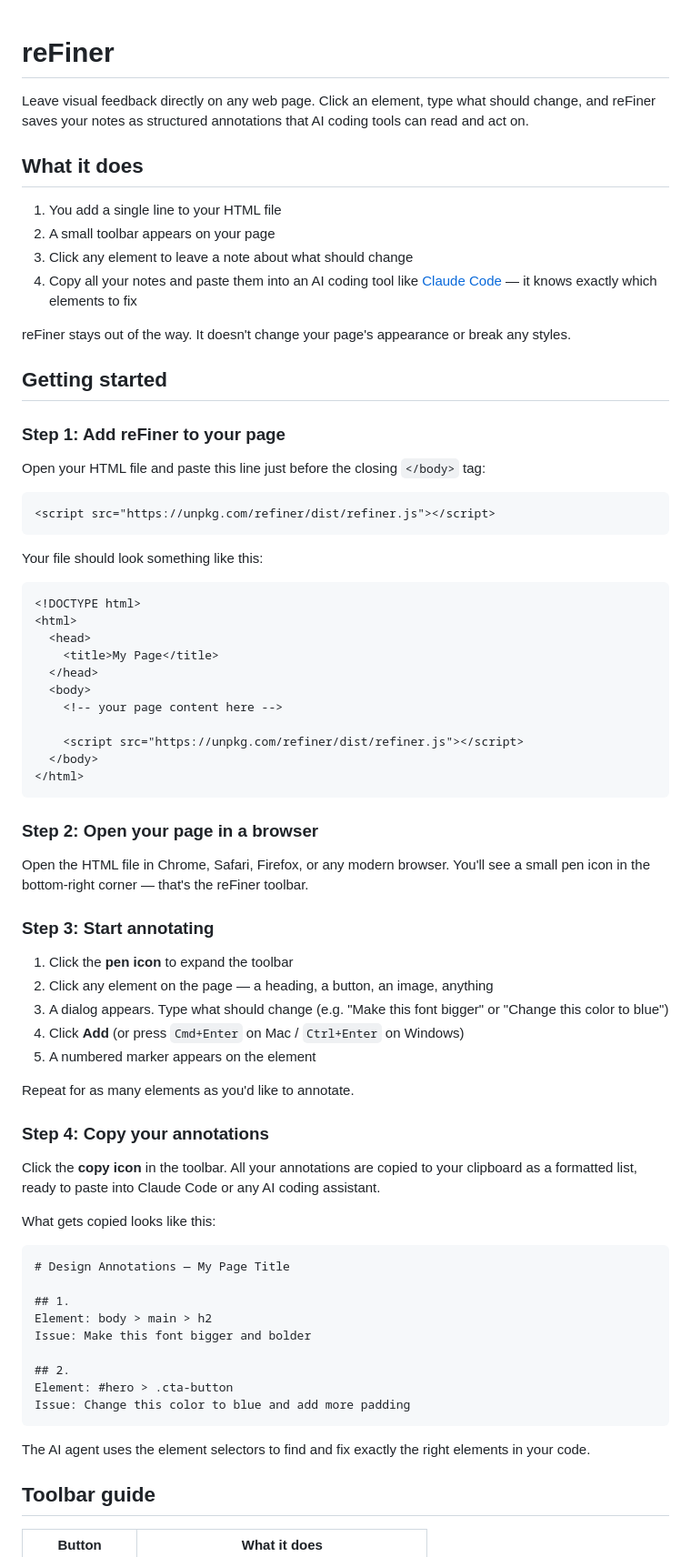
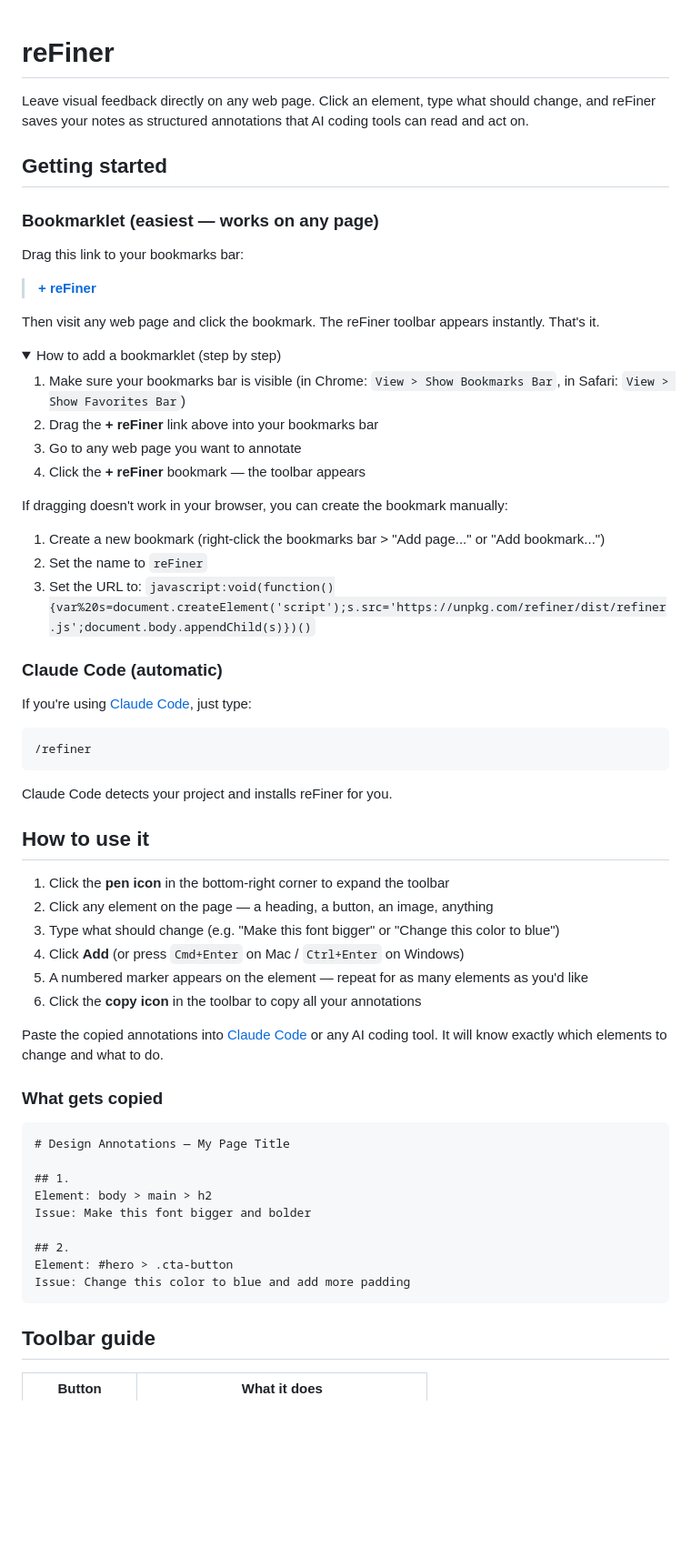
Before and after one commit to llewellynathan/refinekit, a Markdown page: README.md, the part around one of its changes. Shown at 91% size. Drawn GitHub-style; folded sections open; blank space fills up the shorter version.

Commit message:
docs: add bookmarklet as primary install method
Non-technical users can drag a bookmarklet to their bookmarks bar and
click it on any page — no file editing, no terminal, no code. Script
tag and npm installs moved to Advanced section.

Co-Authored-By: Claude Opus 4.6 (1M context) <noreply@anthropic.com>

````diff
--- a/README.md
+++ b/README.md
@@ -2,60 +2,53 @@
 
 Leave visual feedback directly on any web page. Click an element, type what should change, and reFiner saves your notes as structured annotations that AI coding tools can read and act on.
 
-## What it does
-
-1. You add a single line to your HTML file
-2. A small toolbar appears on your page
-3. Click any element to leave a note about what should change
-4. Copy all your notes and paste them into an AI coding tool like [Claude Code](https://claude.com/claude-code) — it knows exactly which elements to fix
-
-reFiner stays out of the way. It doesn't change your page's appearance or break any styles.
-
 ## Getting started
 
-### Step 1: Add reFiner to your page
+### Bookmarklet (easiest — works on any page)
 
-Open your HTML file and paste this line just before the closing `</body>` tag:
+Drag this link to your bookmarks bar:
 
-```html
-<script src="https://unpkg.com/refiner/dist/refiner.js"></script>
+> **[+ reFiner](javascript:void(function(){var%20s=document.createElement('script');s.src='https://unpkg.com/refiner/dist/refiner.js';document.body.appendChild(s)})())**
+
+Then visit any web page and click the bookmark. The reFiner toolbar appears instantly. That's it.
+
+<details>
+<summary>How to add a bookmarklet (step by step)</summary>
+
+1. Make sure your bookmarks bar is visible (in Chrome: `View > Show Bookmarks Bar`, in Safari: `View > Show Favorites Bar`)
+2. Drag the **+ reFiner** link above into your bookmarks bar
+3. Go to any web page you want to annotate
+4. Click the **+ reFiner** bookmark — the toolbar appears
+
+If dragging doesn't work in your browser, you can create the bookmark manually:
+1. Create a new bookmark (right-click the bookmarks bar > "Add page..." or "Add bookmark...")
+2. Set the name to `reFiner`
+3. Set the URL to: `javascript:void(function(){var%20s=document.createElement('script');s.src='https://unpkg.com/refiner/dist/refiner.js';document.body.appendChild(s)})()`
+
+</details>
+
+### Claude Code (automatic)
+
+If you're using [Claude Code](https://claude.com/claude-code), just type:
+
+```
+/refiner
 ```
 
-Your file should look something like this:
+Claude Code detects your project and installs reFiner for you.
 
-```html
-<!DOCTYPE html>
-<html>
-  <head>
-    <title>My Page</title>
-  </head>
-  <body>
-    <!-- your page content here -->
+## How to use it
 
-    <script src="https://unpkg.com/refiner/dist/refiner.js"></script>
-  </body>
-</html>
-```
+1. Click the **pen icon** in the bottom-right corner to expand the toolbar
+2. Click any element on the page — a heading, a button, an image, anything
+3. Type what should change (e.g. "Make this font bigger" or "Change this color to blue")
+4. Click **Add** (or press `Cmd+Enter` on Mac / `Ctrl+Enter` on Windows)
+5. A numbered marker appears on the element — repeat for as many elements as you'd like
+6. Click the **copy icon** in the toolbar to copy all your annotations
 
-### Step 2: Open your page in a browser
+Paste the copied annotations into [Claude Code](https://claude.com/claude-code) or any AI coding tool. It will know exactly which elements to change and what to do.
 
-Open the HTML file in Chrome, Safari, Firefox, or any modern browser. You'll see a small pen icon in the bottom-right corner — that's the reFiner toolbar.
-
-### Step 3: Start annotating
-
-1. Click the **pen icon** to expand the toolbar
-2. Click any element on the page — a heading, a button, an image, anything
-3. A dialog appears. Type what should change (e.g. "Make this font bigger" or "Change this color to blue")
-4. Click **Add** (or press `Cmd+Enter` on Mac / `Ctrl+Enter` on Windows)
-5. A numbered marker appears on the element
-
-Repeat for as many elements as you'd like to annotate.
-
-### Step 4: Copy your annotations
-
-Click the **copy icon** in the toolbar. All your annotations are copied to your clipboard as a formatted list, ready to paste into Claude Code or any AI coding assistant.
-
-What gets copied looks like this:
+### What gets copied
 
 ```
 # Design Annotations — My Page Title
@@ -68,8 +61,6 @@ Issue: Make this font bigger and bolder
 Element: #hero > .cta-button
 Issue: Change this color to blue and add more padding
 ```
-
-The AI agent uses the element selectors to find and fix exactly the right elements in your code.
 
 ## Toolbar guide
 
````
Also changed, not shown: other parts of README.md (+8 -0 lines).
